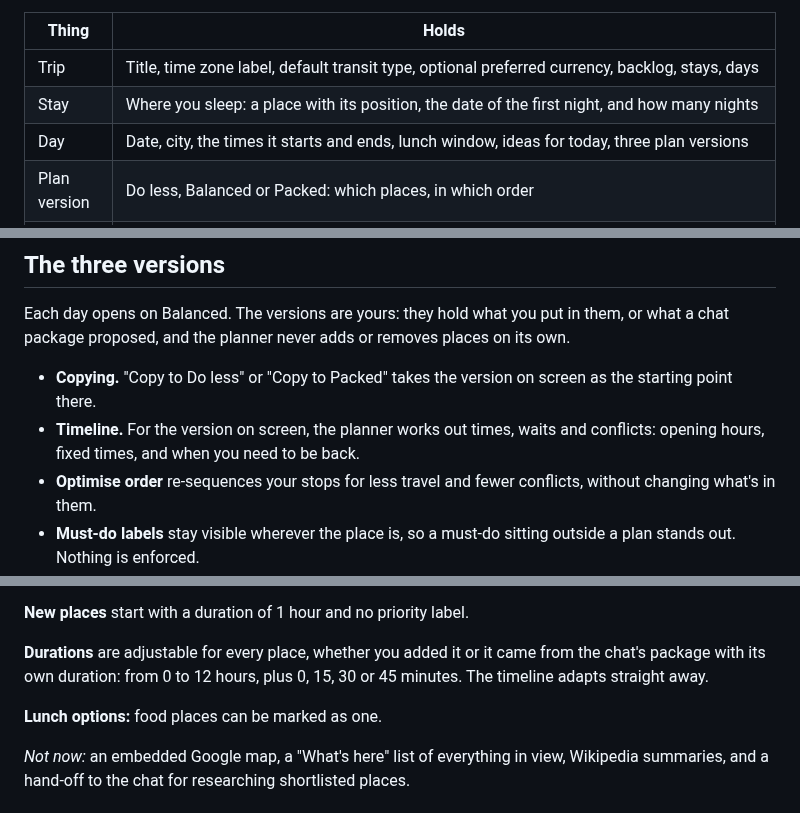
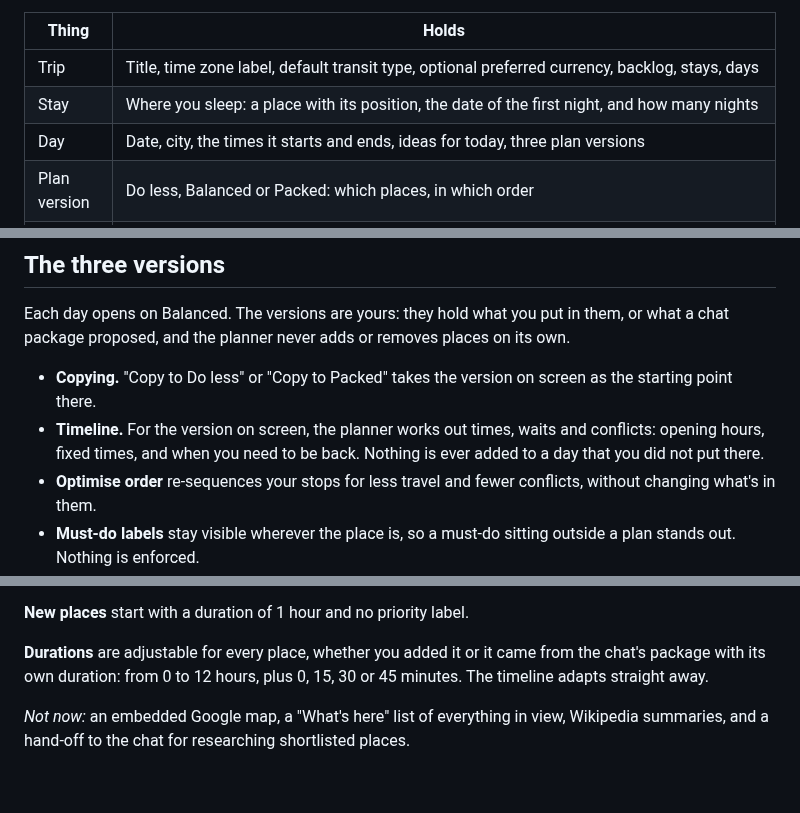
Before and after one commit to tigerasks/plan-my-trip, a Markdown page: documentation/day-planner-v2-design.md, 3 parts joined by grey strips. GitHub-like rendering; blank space fills up the shorter version.

```diff
--- a/documentation/day-planner-v2-design.md
+++ b/documentation/day-planner-v2-design.md
@@ -150,7 +155,7 @@ A trip has a backlog and days. Every place lives in exactly one spot: the backlo
 |---|---|
 | Trip | Title, time zone label, default transit type, optional preferred currency, backlog, stays, days |
 | Stay | Where you sleep: a place with its position, the date of the first night, and how many nights |
-| Day | Date, city, the times it starts and ends, lunch window, ideas for today, three plan versions |
+| Day | Date, city, the times it starts and ends, ideas for today, three plan versions |
 | Plan version | Do less, Balanced or Packed: which places, in which order |
 | Place | Name, position, type, area, duration, fixed time or time window, opening hours with their source (OpenStreetMap, you or the chat), the OpenStreetMap id where known, check flag, notes, links, who added it (chat or you) and how (search, map, pin), and a priority label only if the chat's import gave it one |
 
@@ -191,7 +196,7 @@ checking, where to look it up — with the hours editor the one thing you can ch
 Each day opens on Balanced. The versions are yours: they hold what you put in them, or what a chat package proposed, and the planner never adds or removes places on its own.
 
 - **Copying.** "Copy to Do less" or "Copy to Packed" takes the version on screen as the starting point there.
-- **Timeline.** For the version on screen, the planner works out times, waits and conflicts: opening hours, fixed times, and when you need to be back.
+- **Timeline.** For the version on screen, the planner works out times, waits and conflicts: opening hours, fixed times, and when you need to be back. Nothing is ever added to a day that you did not put there.
 - **Optimise order** re-sequences your stops for less travel and fewer conflicts, without changing what's in them.
 - **Must-do labels** stay visible wherever the place is, so a must-do sitting outside a plan stands out. Nothing is enforced.
 - **Hand-back** sends the version you pick, optionally with the other two as alternatives.
@@ -225,8 +230,6 @@ At the bottom are the three buttons: Add to plan, Add to today, Add to backlog.
 
 **Durations** are adjustable for every place, whether you added it or it came from the chat's package with its own duration: from 0 to 12 hours, plus 0, 15, 30 or 45 minutes. The timeline adapts straight away.
 
-**Lunch options:** food places can be marked as one.
-
 *Not now:* an embedded Google map, a "What's here" list of everything in view, Wikipedia summaries, and a hand-off to the chat for researching shortlisted places.
 
 ## Map
```
Also changed, not shown: other parts of documentation/day-planner-v2-design.md (+8 -4 lines).
